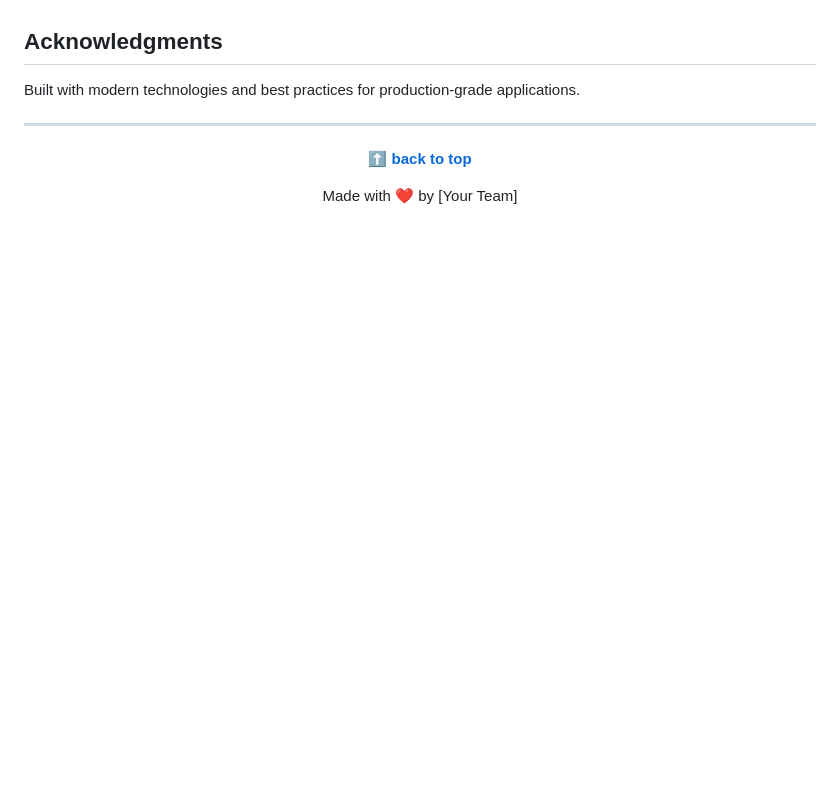
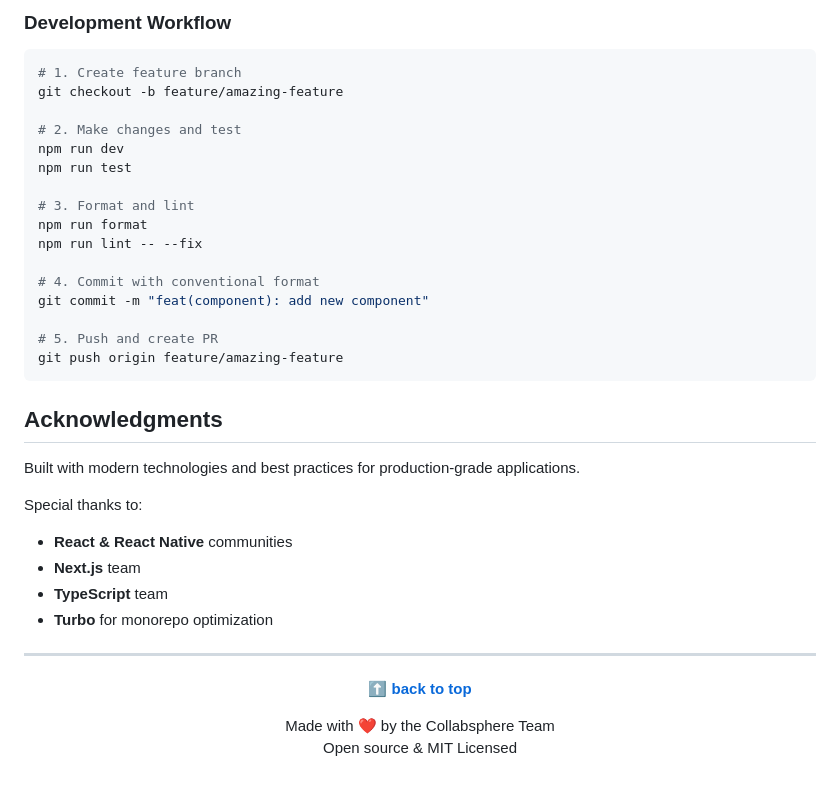
Before and after one commit to Keerthanreddy01/Collabsphere, a Markdown page: README.md, the part around one of its changes. Rendered like a GitHub page; blank space fills up the shorter version.

````diff
--- a/README.md
+++ b/README.md
@@ -347,7 +514,33 @@ MIT License - see LICENSE file for details
+### Development Workflow
+
+```bash
+# 1. Create feature branch
+git checkout -b feature/amazing-feature
+
+# 2. Make changes and test
+npm run dev
+npm run test
+
+# 3. Format and lint
+npm run format
+npm run lint -- --fix
+
+# 4. Commit with conventional format
+git commit -m "feat(component): add new component"
+
+# 5. Push and create PR
+git push origin feature/amazing-feature
+```
 
 ## Acknowledgments
 
 Built with modern technologies and best practices for production-grade applications.
+
+Special thanks to:
+- **React & React Native** communities
+- **Next.js** team
+- **TypeScript** team
+- **Turbo** for monorepo optimization
 
 ---
 
@@ -355,6 +548,7 @@ Built with modern technologies and best practices for production-grade applicati
 
 **[⬆ back to top](#collabsphere---production-ready-monorepo)**
 
-Made with ❤️ by [Your Team]
+Made with ❤️ by the Collabsphere Team
+Open source & MIT Licensed
 
 </div>
````
Also changed, not shown: other parts of README.md (+170 -3 lines).
